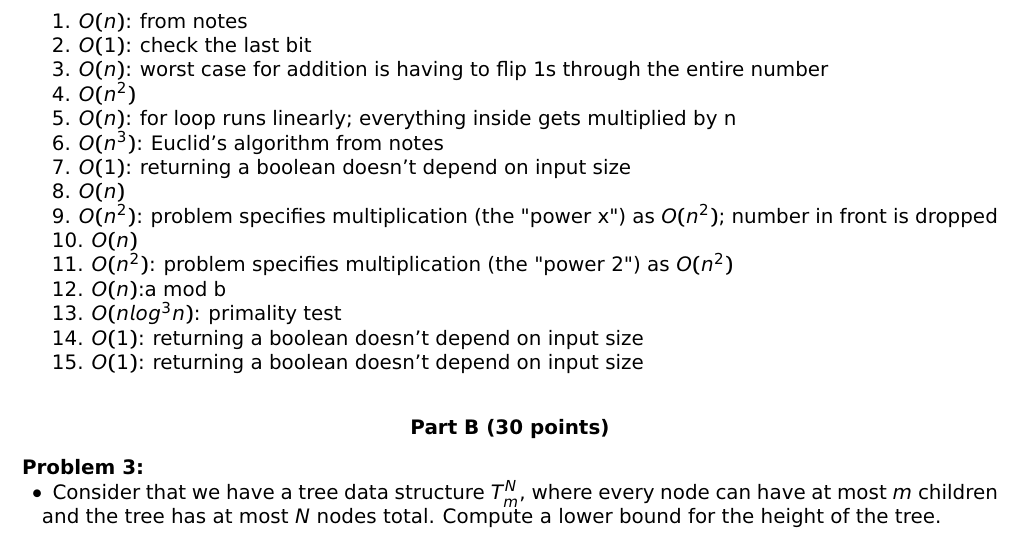
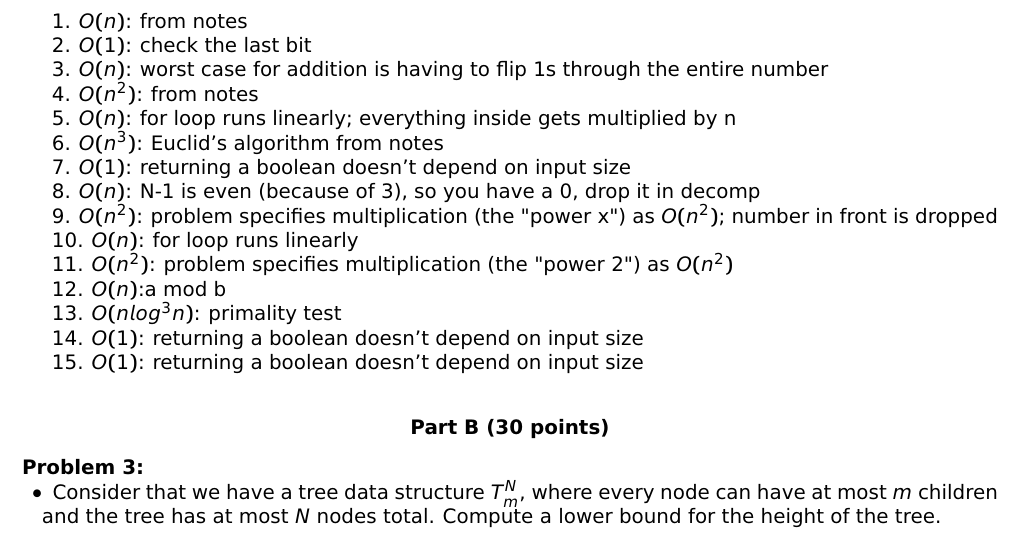
Before and after one commit to j21wang/algo1, a LaTeX problem sheet (hw1.tex): part of page 3 of 8, cut so that both start at the same text. Compiled offline with pdfLaTeX.

Commit message:
adding some updates to 2 before you meet with others

```diff
--- a/hw1.tex
+++ b/hw1.tex
@@ -183,13 +183,13 @@ then show how the overall running time emerges.\\
 1. $O(n)$: from notes\\
 \indent 2. $O(1)$: check the last bit\\
 \indent 3. $O(n)$: worst case for addition is having to flip 1s through the entire number\\
-\indent 4. $O(n^2)$\\
+\indent 4. $O(n^2)$: from notes\\
 \indent 5. $O(n)$: for loop runs linearly; everything inside gets multiplied by n\\
 \indent 6. $O(n^3)$: Euclid's algorithm from notes\\
 \indent 7. $O(1)$: returning a boolean doesn't depend on input size\\
-\indent 8. $O(n)$\\
+\indent 8. $O(n)$: N-1 is even (because of 3), so you have a 0, drop it in decomp\\
 \indent 9. $O(n^2)$: problem specifies multiplication (the "power x") as $O(n^2)$; number in front is dropped\\
-\indent 10. $O(n)$\\
+\indent 10. $O(n)$: for loop runs linearly\\
 \indent 11. $O(n^2)$: problem specifies multiplication (the "power 2") as $O(n^2)$\\
 \indent 12. $O(n)$:a mod b\\
 \indent 13. $O(n log^3n)$: primality test\\
```
Also changed, not shown: hw1.pdf, 1 other file.
